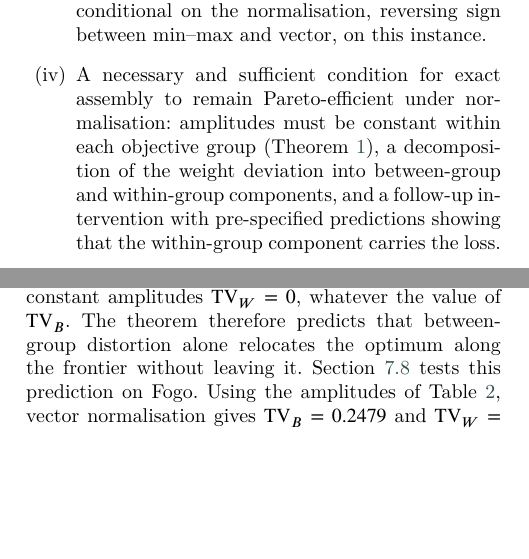
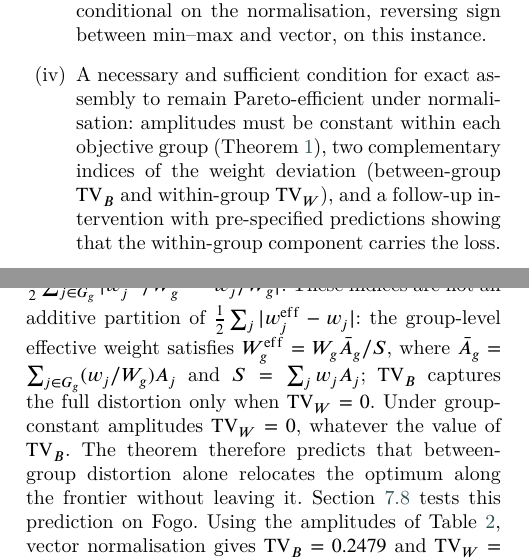
Before and after one commit to Jazancort/mcdm-landfill-pareto-paper, a LaTeX paper (main.tex): two parts of the columns of pages 3 and 14 of 32, joined at a grey line, cut so that both start at the same text, the shorter picture padded with empty space. Compiled offline with XeLaTeX; a LaTeX package or settings file that is missing is left out.

Commit message:
D4: TV_B/TV_W: decomposition->two indices, add W_g^eff identity and non-additivity note

```diff
--- a/main.tex
+++ b/main.tex
@@ -278,8 +278,8 @@ Our contributions are as follows.
   \item A necessary and sufficient condition for exact assembly to remain
     Pareto-efficient under normalisation: amplitudes must be constant
     within each objective group (Theorem~\ref{thm:groupconst}),
-    a decomposition of the weight deviation into between-group and
-    within-group components, and a follow-up intervention with
+    two complementary indices of the weight deviation (between-group
+    $\mathrm{TV}_B$ and within-group $\mathrm{TV}_W$), and a follow-up intervention with
     pre-specified predictions showing that the within-group component
     carries the loss.
   \item An exact identity between PROMETHEE~II under the usual preference
@@ -1435,6 +1435,11 @@ $\mathrm{TV}_B=\tfrac12\sum_g|W_g^{\mathrm{eff}}-W_g|$, and the
 $\mathrm{TV}_W=\sum_g W_g\,\mathrm{TV}_{W,g}$ with
 $\mathrm{TV}_{W,g}=\tfrac12\sum_{j\in G_g}
 |w_j^{\mathrm{eff}}/W_g^{\mathrm{eff}}-w_j/W_g|$.
+These indices are not an additive partition of
+$\tfrac12\sum_j|w_j^{\mathrm{eff}}-w_j|$: the group-level effective
+weight satisfies $W_g^{\mathrm{eff}}=W_g\bar{A}_g/S$, where
+$\bar{A}_g=\sum_{j\in G_g}(w_j/W_g)A_j$ and $S=\sum_j w_j A_j$;
+$\mathrm{TV}_B$ captures the full distortion only when $\mathrm{TV}_W=0$.
 Under group-constant amplitudes $\mathrm{TV}_W=0$, whatever the value of
 $\mathrm{TV}_B$.
 The theorem therefore predicts that between-group distortion alone
```
Also changed, not shown: main.tex (4 more changed lines).
